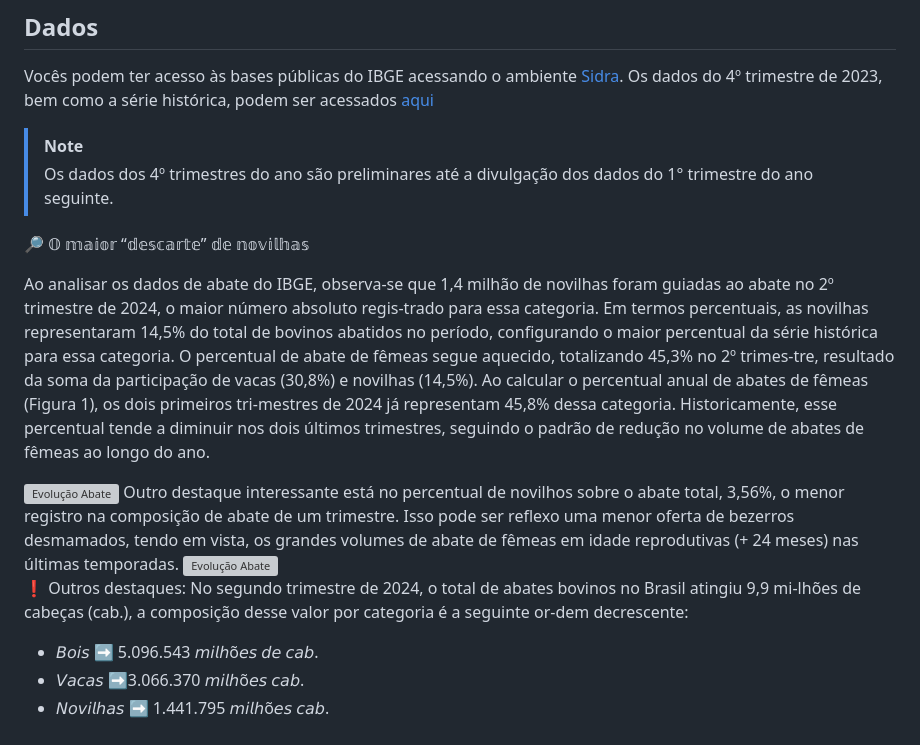
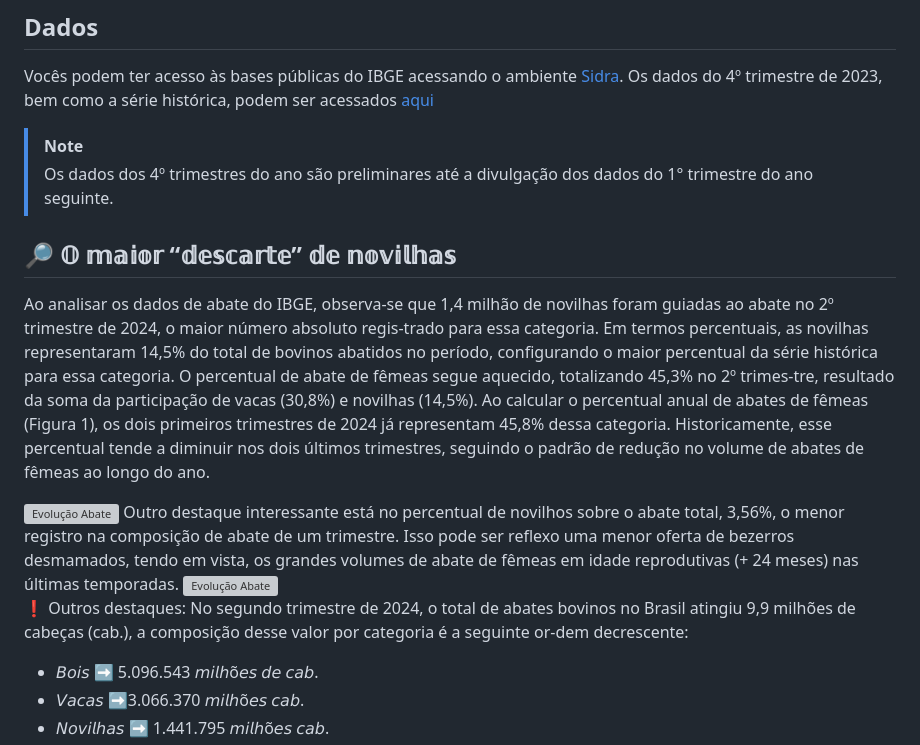
Before and after one commit to italomarquesmonteiro/TrimestraisPecuaria, a Markdown page: README.md, the part around the change. Drawn GitHub-style; grey boxes are pictures that could not be loaded.

```diff
--- a/README.md
+++ b/README.md
@@ -34,10 +34,10 @@ Vocês podem ter acesso às bases públicas do IBGE acessando o ambiente [Sidra]
 > [!NOTE]
 > Os dados dos 4º trimestres do ano são preliminares até a divulgação dos dados do 1° trimestre do ano seguinte.
 
-🔎 𝕆 𝕞𝕒𝕚𝕠𝕣 “𝕕𝕖𝕤𝕔𝕒𝕣𝕥𝕖” 𝕕𝕖 𝕟𝕠𝕧𝕚𝕝𝕙𝕒𝕤
+## 🔎 𝕆 𝕞𝕒𝕚𝕠𝕣 “𝕕𝕖𝕤𝕔𝕒𝕣𝕥𝕖” 𝕕𝕖 𝕟𝕠𝕧𝕚𝕝𝕙𝕒𝕤
 
  Ao analisar os dados de abate do IBGE, observa-se que 1,4 milhão de novilhas foram guiadas ao abate no 2º trimestre de 2024, o maior número absoluto regis-trado para essa categoria. Em termos percentuais, as novilhas representaram 14,5% do total de bovinos abatidos no período, configurando o maior percentual da série histórica para essa categoria.
-O percentual de abate de fêmeas segue aquecido, totalizando 45,3% no 2º trimes-tre, resultado da soma da participação de vacas (30,8%) e novilhas (14,5%). Ao calcular o percentual anual de abates de fêmeas (Figura 1), os dois primeiros tri-mestres de 2024 já representam 45,8% dessa categoria. Historicamente, esse percentual tende a diminuir nos dois últimos trimestres, seguindo o padrão de redução no volume de abates de fêmeas ao longo do ano.
+O percentual de abate de fêmeas segue aquecido, totalizando 45,3% no 2º trimes-tre, resultado da soma da participação de vacas (30,8%) e novilhas (14,5%). Ao calcular o percentual anual de abates de fêmeas (Figura 1), os dois primeiros trimestres de 2024 já representam 45,8% dessa categoria. Historicamente, esse percentual tende a diminuir nos dois últimos trimestres, seguindo o padrão de redução no volume de abates de fêmeas ao longo do ano.
 
 <img style="width700:px; height:px;" src=".github\.vscode\Trimestrais\Percentual de participação anual do abate de fêmeas.png" alt="Evolução Abate">
 Outro destaque interessante está no percentual de novilhos sobre o abate total, 3,56%, o menor registro na composição de abate de um trimestre. Isso pode ser reflexo uma menor oferta de bezerros desmamados, tendo em vista, os grandes volumes de abate de fêmeas em idade reprodutivas (+ 24 meses) nas últimas temporadas.
@@ -45,7 +45,8 @@ Outro destaque interessante está no percentual de novilhos sobre o abate total,
 <img style="width700:px; height:px;" src=".github\.vscode\Trimestrais\Percentual de participação trimestral - Facet-Categorias.png" alt="Evolução Abate">
 
 ❗ Outros destaques:
-No segundo trimestre de 2024, o total de abates bovinos no Brasil atingiu 9,9 mi-lhões de cabeças (cab.), a composição desse valor por categoria é a seguinte or-dem decrescente:
+No segundo trimestre de 2024, o total de abates bovinos no Brasil atingiu 9,9 milhões de cabeças (cab.), a composição desse valor por categoria é a seguinte or-dem decrescente:
+
 - 𝘉𝘰𝘪𝘴 ➡ 5.096.543 𝘮𝘪𝘭𝘩õ𝘦𝘴 𝘥𝘦 𝘤𝘢𝘣.
 - 𝘝𝘢𝘤𝘢𝘴 ➡3.066.370 𝘮𝘪𝘭𝘩õ𝘦𝘴 𝘤𝘢𝘣.
 - 𝘕𝘰𝘷𝘪𝘭𝘩𝘢𝘴 ➡ 1.441.795 𝘮𝘪𝘭𝘩õ𝘦𝘴 𝘤𝘢𝘣.
```
